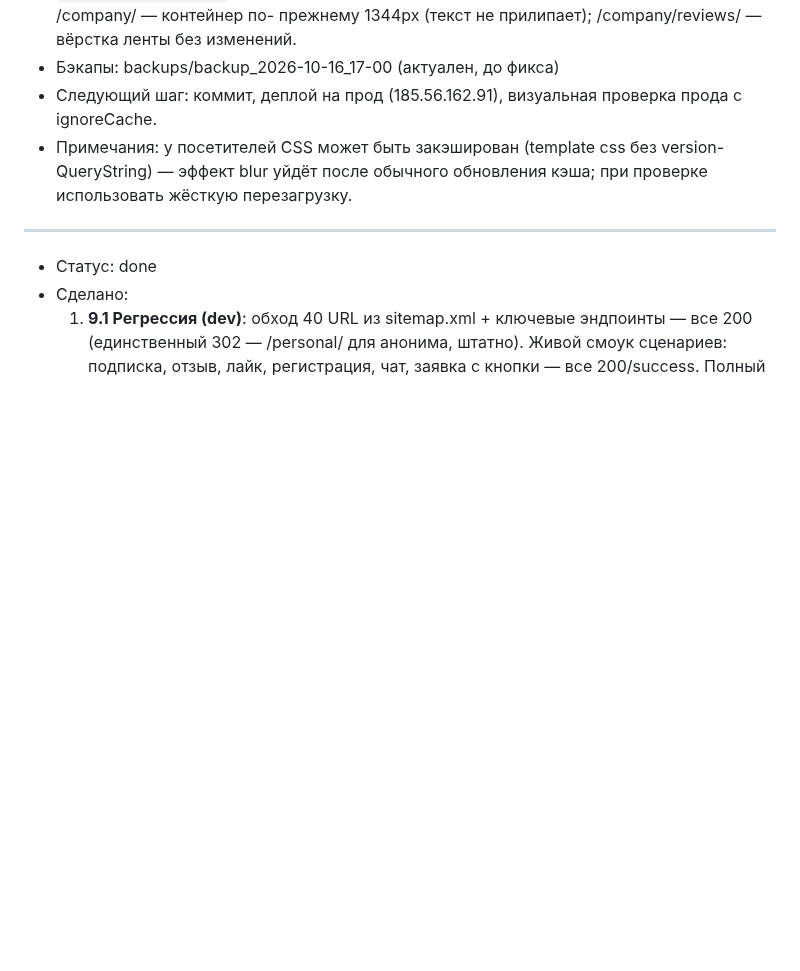
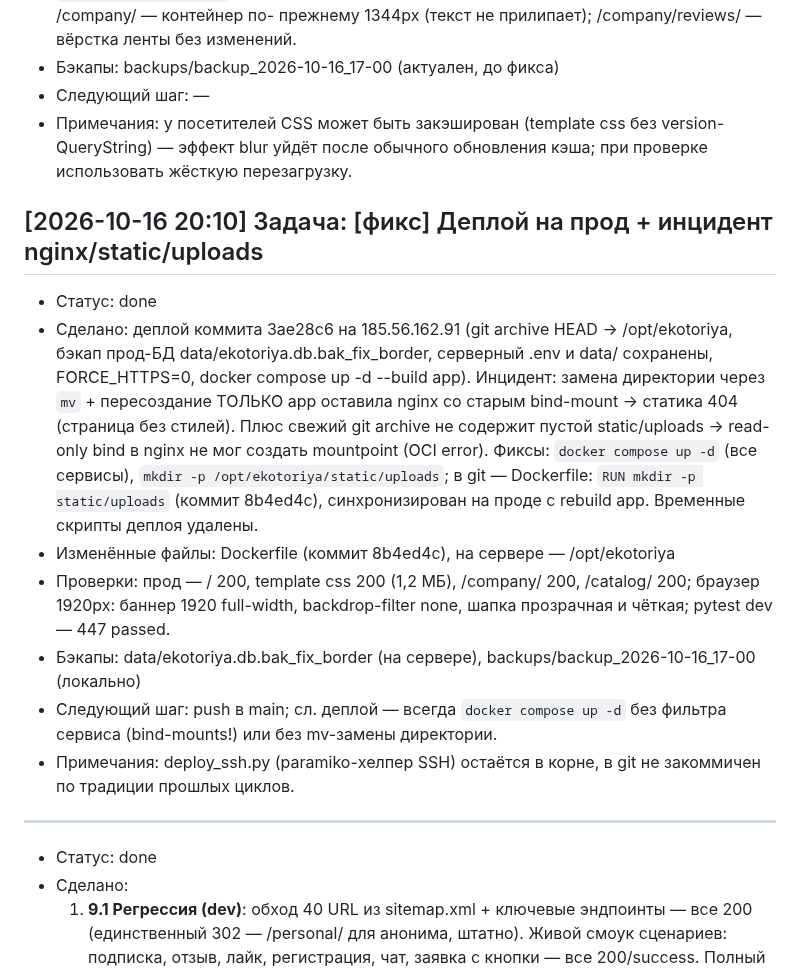
Before and after one commit to Un1v4rse/ekotoriya, a Markdown page: WORKLOG.md, the part around the change. Rendered like a GitHub page; blank space fills up the shorter version.

Commit message:
[фикс] WORKLOG: деплой на прод, инцидент nginx bind-mount/static/uploads

```diff
--- a/WORKLOG.md
+++ b/WORKLOG.md
@@ -50,11 +50,32 @@
   прежнему 1344px (текст не прилипает); /company/reviews/ — вёрстка ленты
   без изменений.
 - Бэкапы: backups/backup_2026-10-16_17-00 (актуален, до фикса)
-- Следующий шаг: коммит, деплой на прод (185.56.162.91), визуальная
-  проверка прода с ignoreCache.
+- Следующий шаг: —
 - Примечания: у посетителей CSS может быть закэширован (template css без
   version-QueryString) — эффект blur уйдёт после обычного обновления кэша;
   при проверке использовать жёсткую перезагрузку.
+
+## [2026-10-16 20:10] Задача: [фикс] Деплой на прод + инцидент nginx/static/uploads
+- Статус: done
+- Сделано: деплой коммита 3ae28c6 на 185.56.162.91 (git archive HEAD →
+  /opt/ekotoriya, бэкап прод-БД data/ekotoriya.db.bak_fix_border, серверный
+  .env и data/ сохранены, FORCE_HTTPS=0, docker compose up -d --build app).
+  Инцидент: замена директории через `mv` + пересоздание ТОЛЬКО app оставила
+  nginx со старым bind-mount → статика 404 (страница без стилей). Плюс
+  свежий git archive не содержит пустой static/uploads → read-only bind в
+  nginx не мог создать mountpoint (OCI error). Фиксы: `docker compose up -d`
+  (все сервисы), `mkdir -p /opt/ekotoriya/static/uploads`; в git — Dockerfile:
+  `RUN mkdir -p static/uploads` (коммит 8b4ed4c), синхронизирован на проде
+  с rebuild app. Временные скрипты деплоя удалены.
+- Изменённые файлы: Dockerfile (коммит 8b4ed4c), на сервере — /opt/ekotoriya
+- Проверки: прод — / 200, template css 200 (1,2 МБ), /company/ 200,
+  /catalog/ 200; браузер 1920px: баннер 1920 full-width, backdrop-filter
+  none, шапка прозрачная и чёткая; pytest dev — 447 passed.
+- Бэкапы: data/ekotoriya.db.bak_fix_border (на сервере), backups/backup_2026-10-16_17-00 (локально)
+- Следующий шаг: push в main; сл. деплой — всегда `docker compose up -d` без
+  фильтра сервиса (bind-mounts!) или без mv-замены директории.
+- Примечания: deploy_ssh.py (paramiko-хелпер SSH) остаётся в корне, в git не
+  закоммичен по традиции прошлых циклов.
 
 ---
 - Статус: done
```
